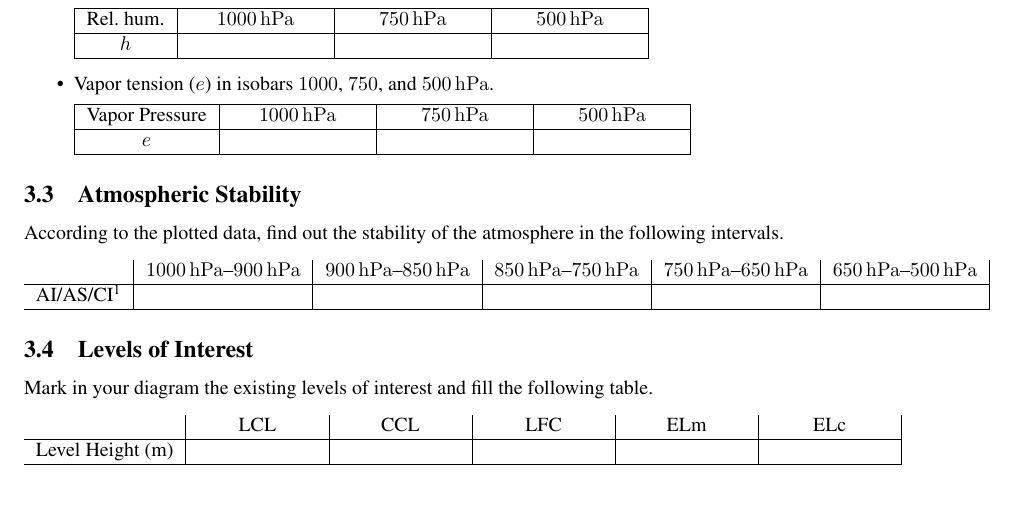
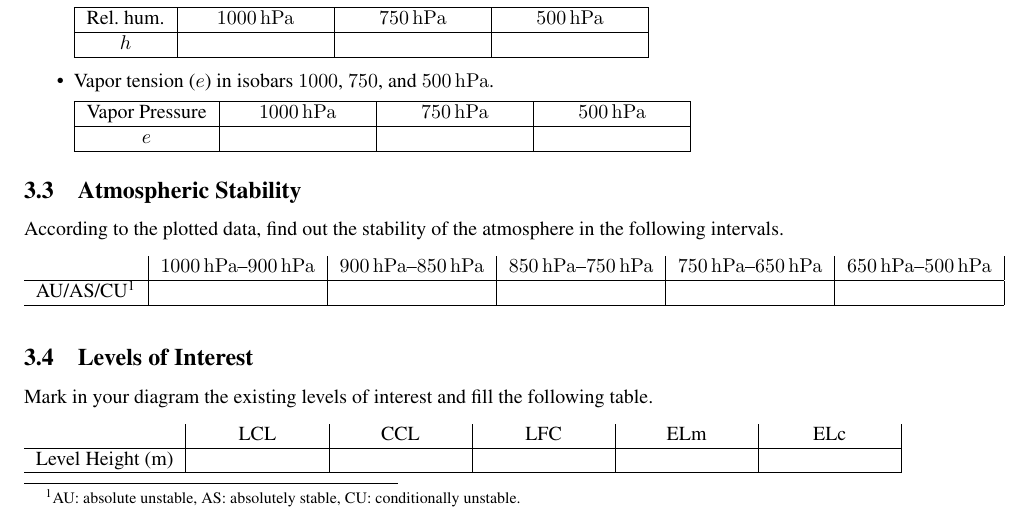
Before and after one commit to currix/MAC_Lab_handouts, a LaTeX paper (lab_report_4.tex): part of page 2 of 3, cut so that both start at the same text. Compiled offline with pdfLaTeX.

Commit message:
Tabular footnote.

```diff
--- a/lab_report_4.tex
+++ b/lab_report_4.tex
@@ -193,11 +193,11 @@ atmosphere in the following intervals.
 \begin{tabular}{c|c|c|c|c|c|}
  &\SI{1000}{hPa}--\SI{900}{hPa} &\SI{900}{hPa}--\SI{850}{hPa} &\SI{850}{hPa}--\SI{750}{hPa} &\SI{750}{hPa}--\SI{650}{hPa} &\SI{650}{hPa}--\SI{500}{hPa} \\
 \hline
-AI/AS/CI\footnote{AU: absolute unstable, AS: absolutely stable, CU:
-  conditionally unstable.} &~\hspace{1cm}~&~\hspace{1cm}~&~\hspace{1cm}~&~\hspace{1cm}~&~\hspace{1cm}~\\
+AU/AS/CU\footnotemark &~\hspace{1cm}~&~\hspace{1cm}~&~\hspace{1cm}~&~\hspace{1cm}~&~\hspace{1cm}~\\
 \hline
 \end{tabular}
-
+\footnotetext{AU: absolute unstable, AS: absolutely stable, CU:
+  conditionally unstable.}
 
 \subsection{Levels of Interest}
 
```
